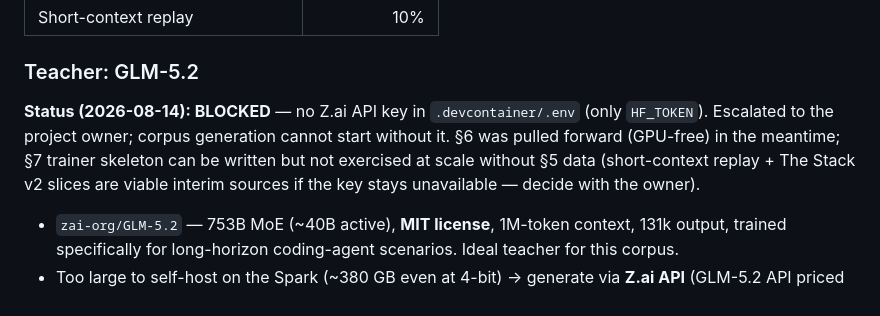
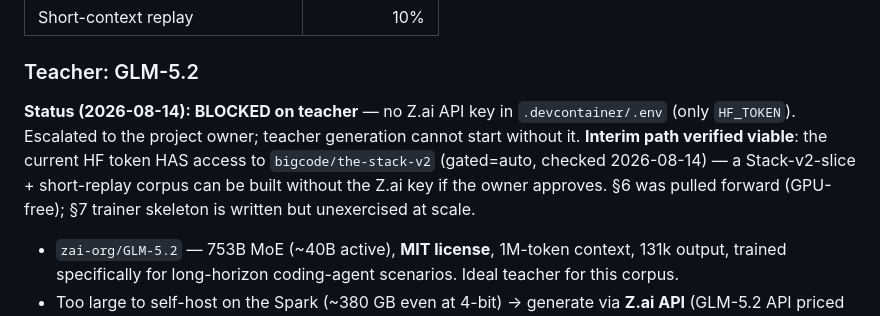
Before and after one commit to lobanov/muse-glimmer-long-ctx, a Markdown page: PLAN.md, the part around the change. Drawn GitHub-style.

```diff
--- a/PLAN.md
+++ b/PLAN.md
@@ -158,11 +158,12 @@ Target mixture:
 
 ### Teacher: GLM-5.2
 
-**Status (2026-08-14): BLOCKED** — no Z.ai API key in `.devcontainer/.env` (only `HF_TOKEN`).
-Escalated to the project owner; corpus generation cannot start without it. §6 was pulled
-forward (GPU-free) in the meantime; §7 trainer skeleton can be written but not exercised
-at scale without §5 data (short-context replay + The Stack v2 slices are viable interim
-sources if the key stays unavailable — decide with the owner).
+**Status (2026-08-14): BLOCKED on teacher** — no Z.ai API key in `.devcontainer/.env` (only `HF_TOKEN`).
+Escalated to the project owner; teacher generation cannot start without it. **Interim path verified
+viable**: the current HF token HAS access to `bigcode/the-stack-v2` (gated=auto, checked
+2026-08-14) — a Stack-v2-slice + short-replay corpus can be built without the Z.ai key if
+the owner approves. §6 was pulled forward (GPU-free); §7 trainer skeleton is written but
+unexercised at scale.
 
 - `zai-org/GLM-5.2` — 753B MoE (~40B active), **MIT license**, 1M-token context, 131k output, trained specifically for long-horizon coding-agent scenarios. Ideal teacher for this corpus.
 - Too large to self-host on the Spark (~380 GB even at 4-bit) → generate via **Z.ai API** (GLM-5.2 API priced same as GLM-5.1). Design for API throughput: batched templates, full caching of prompts/completions, seeds and params logged.
```
Also changed, not shown: docs/phase2-eval-harness.md (+3 -1 lines).
